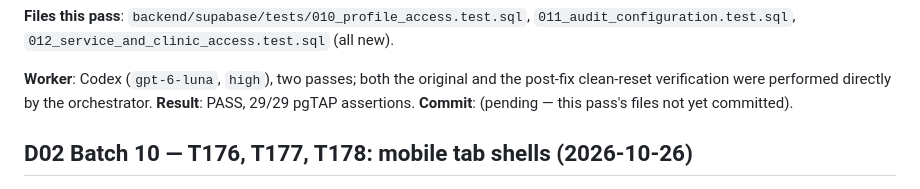
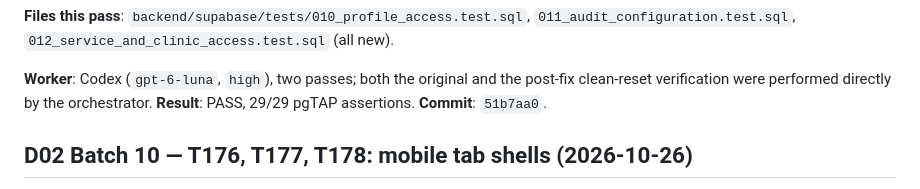
Before and after one commit to Yousef-Abdallah-1711/furever, a Markdown page: specs/001-furever-platform/implementation-log.md, the part around the change. GitHub-like rendering.

```diff
--- a/specs/001-furever-platform/implementation-log.md
+++ b/specs/001-furever-platform/implementation-log.md
@@ -1695,7 +1695,7 @@ code defect.
 
 **Worker**: Codex (`gpt-6-luna`, `high`), two passes; both the original and the post-fix clean-reset
 verification were performed directly by the orchestrator. **Result**: PASS, 29/29 pgTAP assertions.
-**Commit**: (pending — this pass's files not yet committed).
+**Commit**: `51b7aa0`.
 
 ## D02 Batch 10 — T176, T177, T178: mobile tab shells (2026-10-26)
 
```
